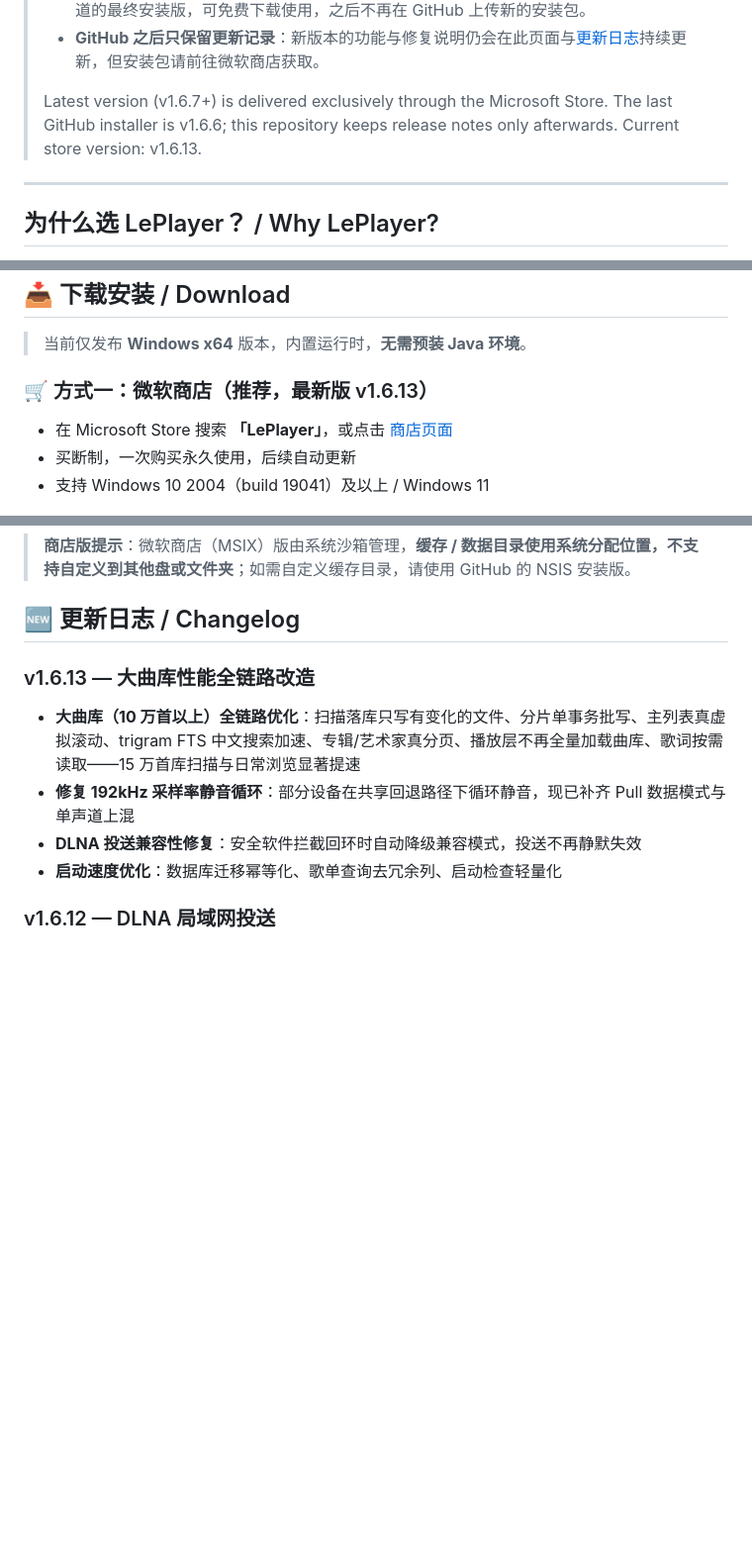
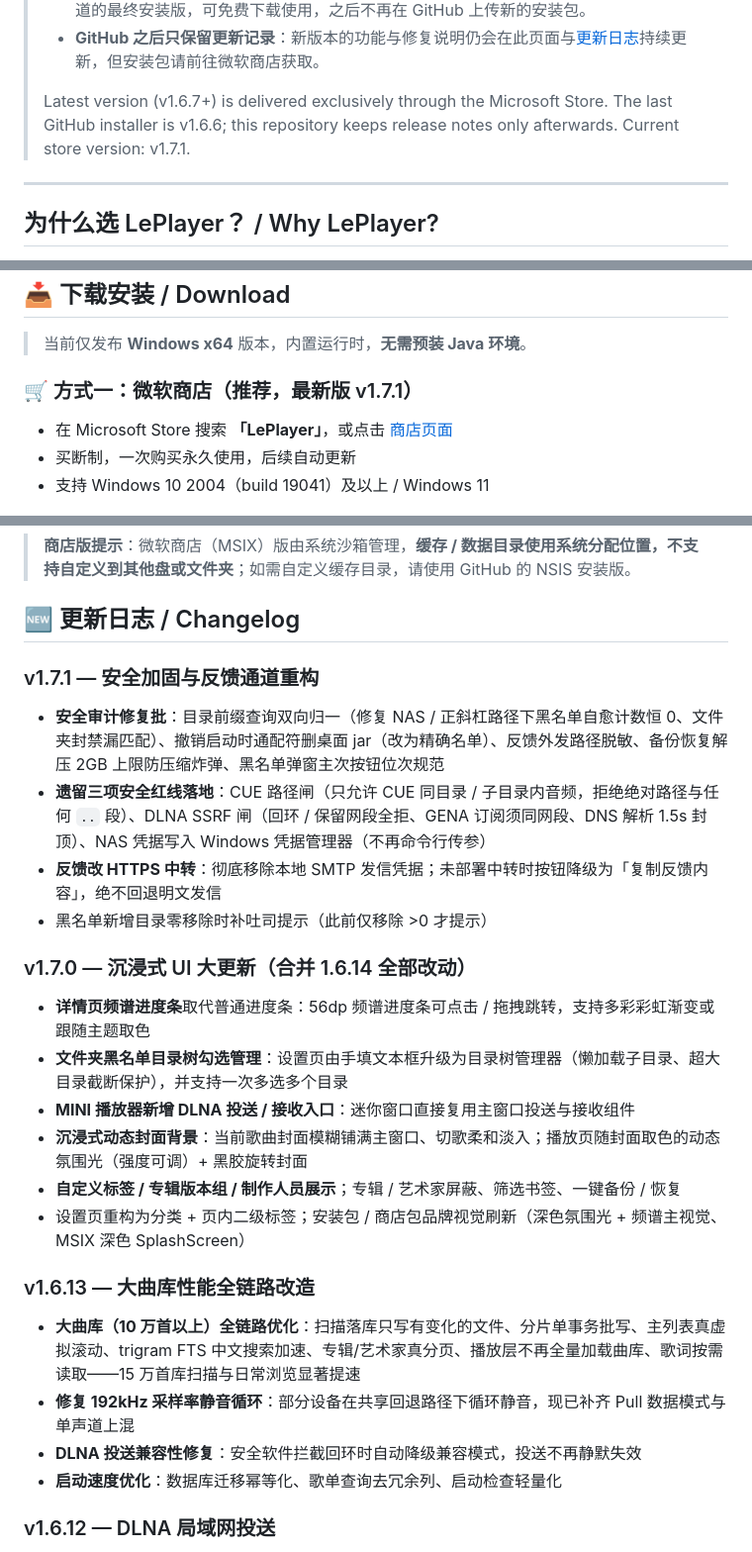
Before and after one commit to LePlayer-Studio/LePlayer, a Markdown page: README.md, 3 parts joined by grey strips. Shown at 99% size. GitHub-like rendering; blank space fills up the shorter version.

Commit message:
docs(1.7.1): README 门面升至 v1.7.1（更新记录 1.6.13→1.7.1，商店最新版口径）

```diff
--- a/README.md
+++ b/README.md
@@ -31,7 +31,7 @@ Kotlin × Rust 双引擎 · WASAPI 共享 / 独占 / ASIO 三后端 · 源率直
 > - **GitHub 最后一个安装包为 v1.6.6**：本页提供的 `LePlayer-Setup-1.6.6.exe` 是 GitHub 渠道的最终安装版，可免费下载使用，之后不再在 GitHub 上传新的安装包。
 > - **GitHub 之后只保留更新记录**：新版本的功能与修复说明仍会在此页面与[更新日志](#-更新日志--changelog)持续更新，但安装包请前往微软商店获取。
 >
-> Latest version (v1.6.7+) is delivered exclusively through the Microsoft Store. The last GitHub installer is v1.6.6; this repository keeps release notes only afterwards. Current store version: v1.6.13.
+> Latest version (v1.6.7+) is delivered exclusively through the Microsoft Store. The last GitHub installer is v1.6.6; this repository keeps release notes only afterwards. Current store version: v1.7.1.
 
 ---
 
@@ -122,7 +122,7 @@ Kotlin 与 Rust 各展所长——UI 用 Kotlin 快速迭代，音频链路用 R
 
 > 当前仅发布 **Windows x64** 版本，内置运行时，**无需预装 Java 环境**。
 
-### 🛒 方式一：微软商店（推荐，最新版 v1.6.13）
+### 🛒 方式一：微软商店（推荐，最新版 v1.7.1）
 
 - 在 Microsoft Store 搜索 **「LePlayer」**，或点击 [商店页面](https://apps.microsoft.com/detail/9PDTB5PT4VR7)
 - 买断制，一次购买永久使用，后续自动更新
@@ -144,6 +144,22 @@ Kotlin 与 Rust 各展所长——UI 用 Kotlin 快速迭代，音频链路用 R
 > **商店版提示**：微软商店（MSIX）版由系统沙箱管理，**缓存 / 数据目录使用系统分配位置，不支持自定义到其他盘或文件夹**；如需自定义缓存目录，请使用 GitHub 的 NSIS 安装版。
 
 ## 🆕 更新日志 / Changelog
+
+### v1.7.1 — 安全加固与反馈通道重构
+
+- **安全审计修复批**：目录前缀查询双向归一（修复 NAS / 正斜杠路径下黑名单自愈计数恒 0、文件夹封禁漏匹配）、撤销启动时通配符删桌面 jar（改为精确名单）、反馈外发路径脱敏、备份恢复解压 2GB 上限防压缩炸弹、黑名单弹窗主次按钮位次规范
+- **遗留三项安全红线落地**：CUE 路径闸（只允许 CUE 同目录 / 子目录内音频，拒绝绝对路径与任何 `..` 段）、DLNA SSRF 闸（回环 / 保留网段全拒、GENA 订阅须同网段、DNS 解析 1.5s 封顶）、NAS 凭据写入 Windows 凭据管理器（不再命令行传参）
+- **反馈改 HTTPS 中转**：彻底移除本地 SMTP 发信凭据；未部署中转时按钮降级为「复制反馈内容」，绝不回退明文发信
+- 黑名单新增目录零移除时补吐司提示（此前仅移除 >0 才提示）
+
+### v1.7.0 — 沉浸式 UI 大更新（合并 1.6.14 全部改动）
+
+- **详情页频谱进度条**取代普通进度条：56dp 频谱进度条可点击 / 拖拽跳转，支持多彩彩虹渐变或跟随主题取色
+- **文件夹黑名单目录树勾选管理**：设置页由手填文本框升级为目录树管理器（懒加载子目录、超大目录截断保护），并支持一次多选多个目录
+- **MINI 播放器新增 DLNA 投送 / 接收入口**：迷你窗口直接复用主窗口投送与接收组件
+- **沉浸式动态封面背景**：当前歌曲封面模糊铺满主窗口、切歌柔和淡入；播放页随封面取色的动态氛围光（强度可调）+ 黑胶旋转封面
+- **自定义标签 / 专辑版本组 / 制作人员展示**；专辑 / 艺术家屏蔽、筛选书签、一键备份 / 恢复
+- 设置页重构为分类 + 页内二级标签；安装包 / 商店包品牌视觉刷新（深色氛围光 + 频谱主视觉、MSIX 深色 SplashScreen）
 
 ### v1.6.13 — 大曲库性能全链路改造
 
```
Also changed, not shown: other parts of README.md (+3 -1 lines).
